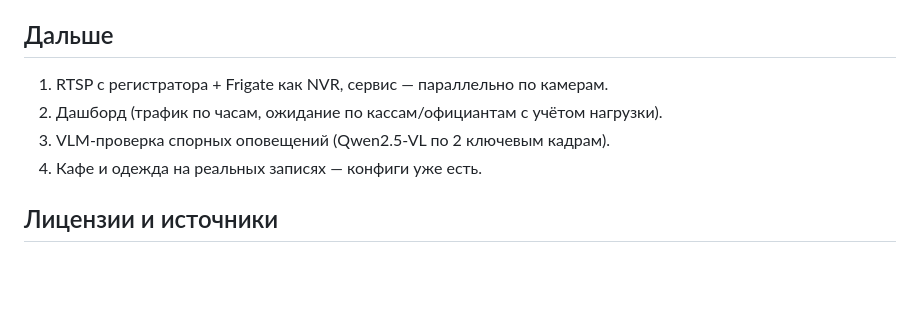
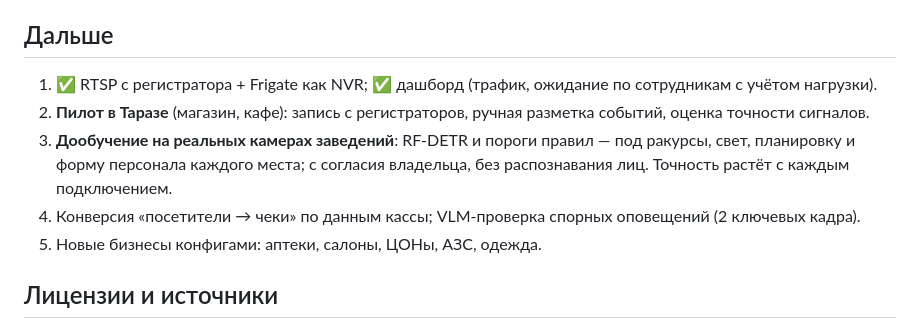
Before and after one commit to rasulcl13-boop/zerek-ai, a Markdown page: README.md, the part around the change. Drawn GitHub-style; blank space fills up the shorter version.

Commit message:
README: roadmap — Taraz pilot and fine-tuning on real venue cameras
Co-Authored-By: Claude Opus 5.5 <noreply@anthropic.com>

```diff
--- a/README.md
+++ b/README.md
@@ -224,10 +224,12 @@ kNN подсчитан их же функцией (`tools/eval_poselift.py` →
 
 ## Дальше
 
-1. RTSP с регистратора + Frigate как NVR, сервис — параллельно по камерам.
-2. Дашборд (трафик по часам, ожидание по кассам/официантам с учётом нагрузки).
-3. VLM-проверка спорных оповещений (Qwen2.5-VL по 2 ключевым кадрам).
-4. Кафе и одежда на реальных записях — конфиги уже есть.
+1. ✅ RTSP с регистратора + Frigate как NVR; ✅ дашборд (трафик, ожидание по сотрудникам с учётом нагрузки).
+2. **Пилот в Таразе** (магазин, кафе): запись с регистраторов, ручная разметка событий, оценка точности сигналов.
+3. **Дообучение на реальных камерах заведений**: RF-DETR и пороги правил — под ракурсы, свет, планировку и
+   форму персонала каждого места; с согласия владельца, без распознавания лиц. Точность растёт с каждым подключением.
+4. Конверсия «посетители → чеки» по данным кассы; VLM-проверка спорных оповещений (2 ключевых кадра).
+5. Новые бизнесы конфигами: аптеки, салоны, ЦОНы, АЗС, одежда.
 
 ## Лицензии и источники
 
```
